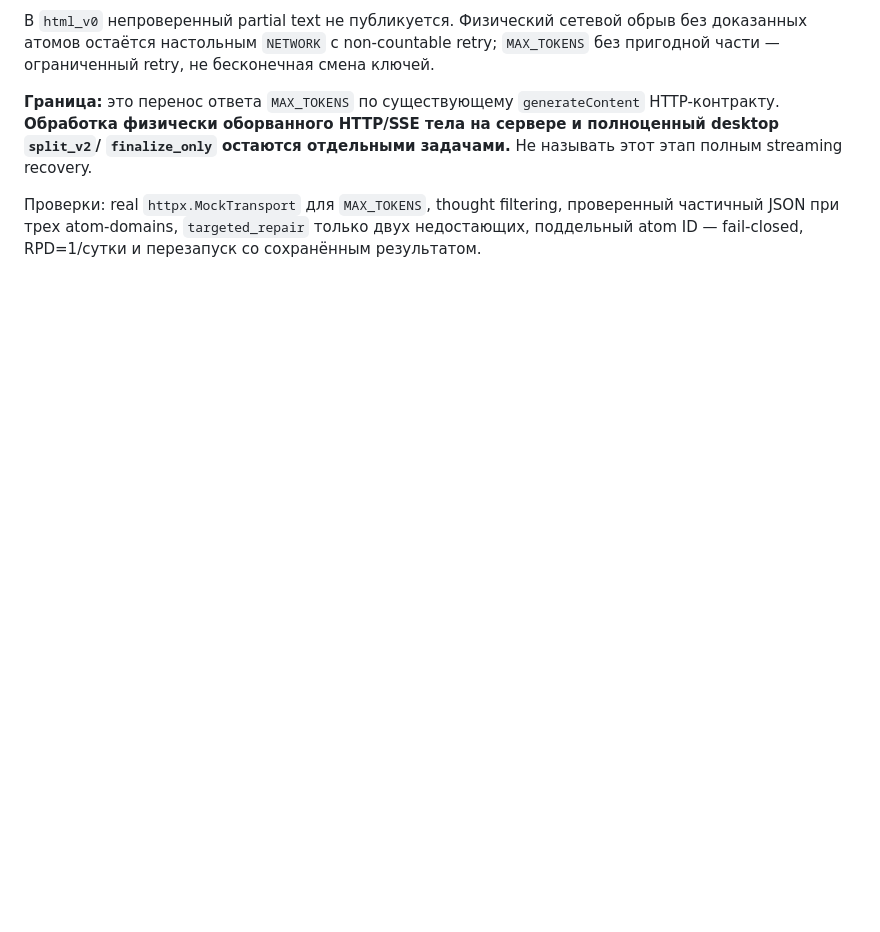
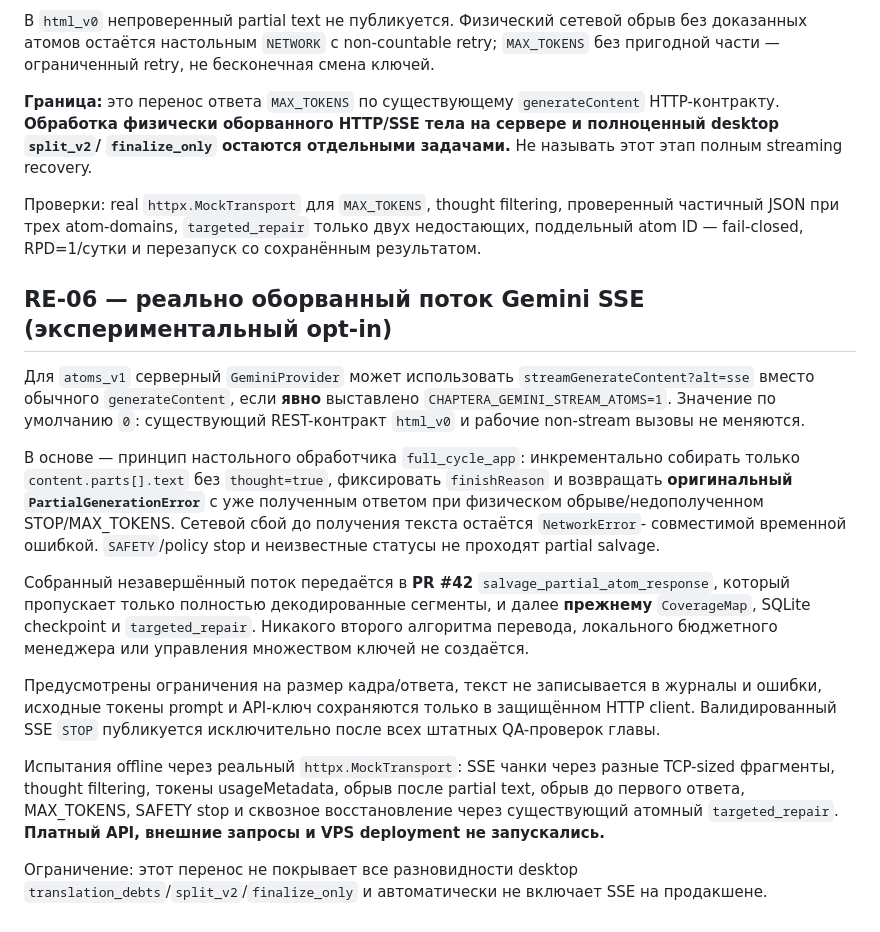
Before and after one commit to Lalalalendia/ararra, a Markdown page: docs/RE06_DESKTOP_GEMINI_MIGRATION.md, the part around the change. Drawn GitHub-style; blank space fills up the shorter version.

Commit message:
docs(RE-06): document opt-in physical SSE recovery and explicit QA boundaries

```diff
--- a/docs/RE06_DESKTOP_GEMINI_MIGRATION.md
+++ b/docs/RE06_DESKTOP_GEMINI_MIGRATION.md
@@ -139,3 +139,44 @@ HTTP/SSE тела на сервере и полноценный desktop `split_v
 filtering, проверенный частичный JSON при трех atom-domains,
 `targeted_repair` только двух недостающих, поддельный atom ID —
 fail-closed, RPD=1/сутки и перезапуск со сохранённым результатом.
+
+## RE-06 — реально оборванный поток Gemini SSE (экспериментальный opt-in)
+
+Для `atoms_v1` серверный `GeminiProvider` может использовать
+`streamGenerateContent?alt=sse` вместо обычного `generateContent`,
+если **явно** выставлено `CHAPTERA_GEMINI_STREAM_ATOMS=1`.
+Значение по умолчанию `0`: существующий REST-контракт
+`html_v0` и рабочие non-stream вызовы не меняются.
+
+В основе — принцип настольного обработчика `full_cycle_app`:
+инкрементально собирать только `content.parts[].text` без
+`thought=true`, фиксировать `finishReason` и возвращать
+**оригинальный `PartialGenerationError`** с уже полученным
+ответом при физическом обрыве/недополученном STOP/MAX_TOKENS.
+Сетевой сбой до получения текста остаётся `NetworkError`-
+совместимой временной ошибкой. `SAFETY`/policy stop и
+неизвестные статусы не проходят partial salvage.
+
+Собранный незавершённый поток передаётся в **PR #42**
+`salvage_partial_atom_response`, который пропускает только полностью
+декодированные сегменты, и далее **прежнему** `CoverageMap`,
+SQLite checkpoint и `targeted_repair`. Никакого
+второго алгоритма перевода, локального бюджетного менеджера
+или управления множеством ключей не создаётся.
+
+Предусмотрены ограничения на размер кадра/ответа, текст не
+записывается в журналы и ошибки, исходные токены prompt и
+API-ключ сохраняются только в защищённом HTTP client.
+Валидированный SSE `STOP` публикуется исключительно после всех
+штатных QA-проверок главы.
+
+Испытания offline через реальный `httpx.MockTransport`:
+SSE чанки через разные TCP-sized фрагменты, thought filtering,
+токены usageMetadata, обрыв после partial text, обрыв до
+первого ответа, MAX_TOKENS, SAFETY stop и сквозное
+восстановление через существующий атомный `targeted_repair`.
+**Платный API, внешние запросы и VPS deployment не запускались.**
+
+Ограничение: этот перенос не покрывает все разновидности
+desktop `translation_debts`/`split_v2`/`finalize_only`
+и автоматически не включает SSE на продакшене.
```
